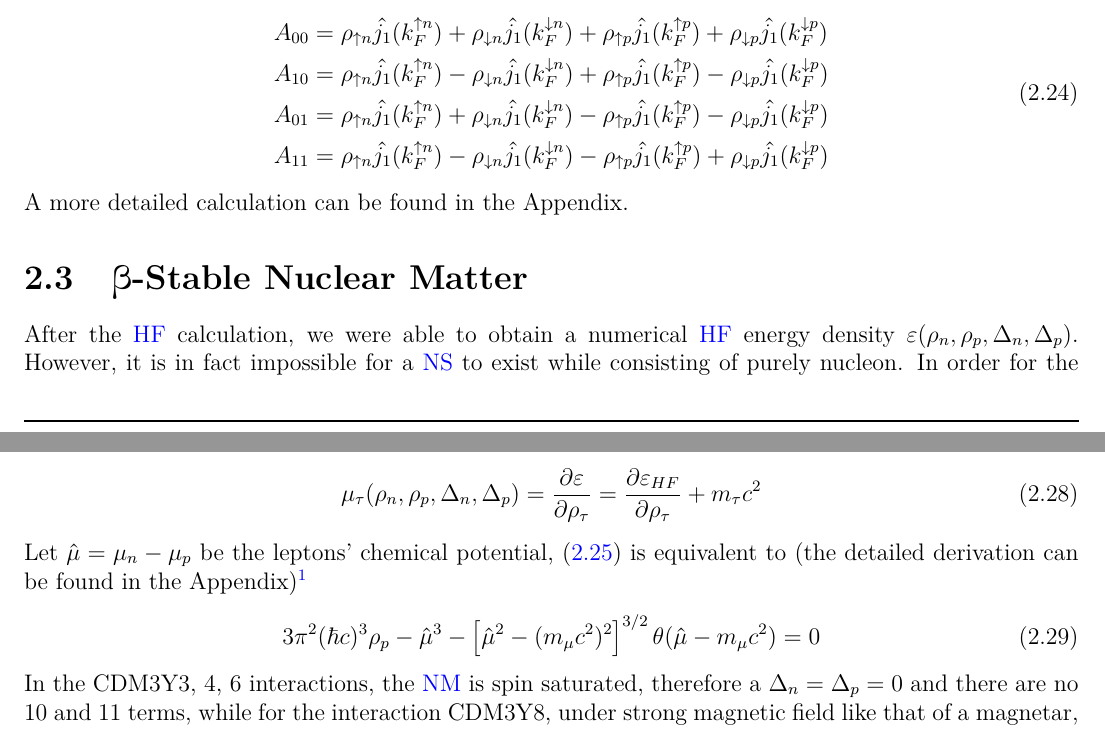
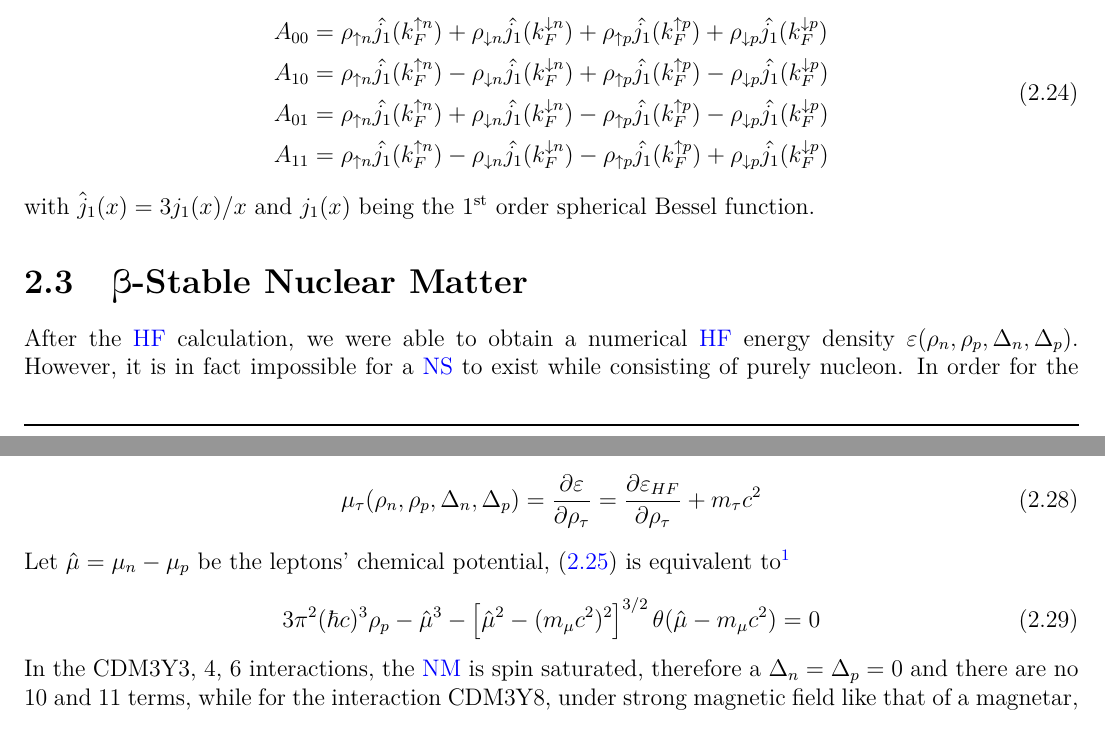
Before and after one commit to astro-dk/KhoaThesis, a LaTeX thesis (KhoaThesis.tex, which reads chap/2_hf.tex): two parts of pages 9 and 10 of 14, joined at a grey line, cut so that both start at the same text. Compiled offline with pdfLaTeX.

Commit message:
Try -a flag

```diff
--- a/chap/2_hf.tex
+++ b/chap/2_hf.tex
@@ -158,7 +158,7 @@ where $\Delta_{\tau} = (\rho_{\uparrow \tau} - \rho_{\downarrow \tau})/\rho_{\ta
                 A_{11} = \rho_{\uparrow n} \hat{j_1}(k_F^{\uparrow n}) - \rho_{\downarrow n} \hat{j_1}(k_F^{\downarrow n}) - \rho_{\uparrow p} \hat{j_1}(k_F^{\uparrow p}) + \rho_{\downarrow p} \hat{j_1}(k_F^{\downarrow p})
         \end{array}
 \end{equation}
-A more detailed calculation can be found in the Appendix.
+with $\hat{j}_1(x)=3j_1(x)/x$ and $j_1(x)$ being the 1\textsuperscript{st} order spherical Bessel function.
 
 \section{\textbeta-Stable Nuclear Matter}%
 \label{sec:textbeta_stable_nuclear_matter}
@@ -184,7 +184,7 @@ which leads to the nucleon chemical potential of the form
 \begin{equation}
         \mu_\tau (\rho_n,\rho_p,\Delta_n,\Delta_p) = \frac{\partial \varepsilon}{\partial \rho_\tau}  = \frac{\partial \varepsilon_{HF}}{\partial \rho_\tau} + m_\tau c^2
 \end{equation}
-Let $\hat{\mu} = \mu_n - \mu_p$ be the leptons' chemical potential, \eqref{chargeEQ} is equivalent to (the detailed derivation can be found in the Appendix)\footnote{$\theta(x)$ is the Heaviside function, i.e. it returns $1$ for $x\geq 0$ and $0$ otherwise.}
+Let $\hat{\mu} = \mu_n - \mu_p$ be the leptons' chemical potential, \eqref{chargeEQ} is equivalent to\footnote{$\theta(x)$ is the Heaviside function, i.e. it returns $1$ for $x\geq 0$ and $0$ otherwise.}
 \begin{equation}
         3\pi^2 (\hbar c)^3 \rho_p - \hat{\mu}^3 - \left[ \hat{\mu}^2 - (m_\mu c^2)^2 \right]^{3/2} \theta(\hat{\mu} - m_\mu c^2) = 0
 \end{equation}
```
Also changed, not shown: chap/1_intro.tex (+2 -2 lines), KhoaThesis.pdf.
